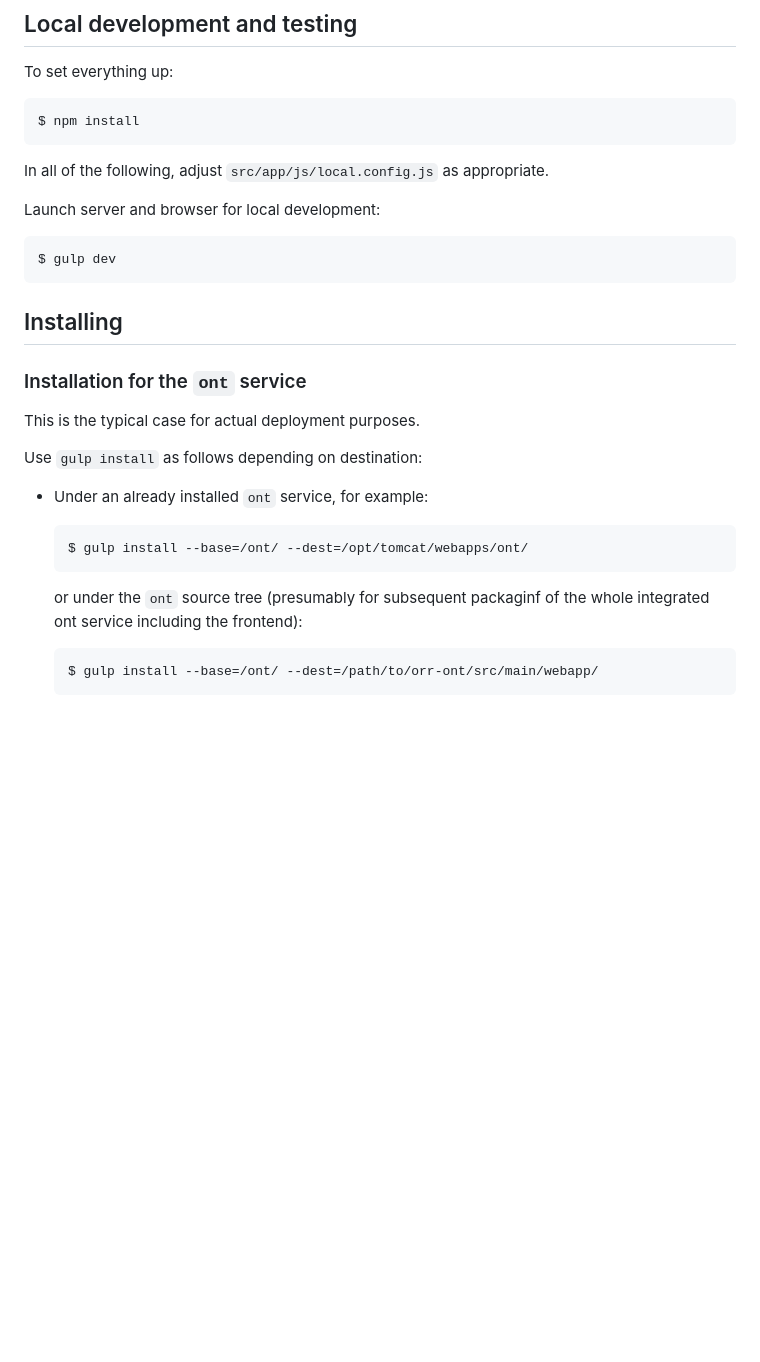
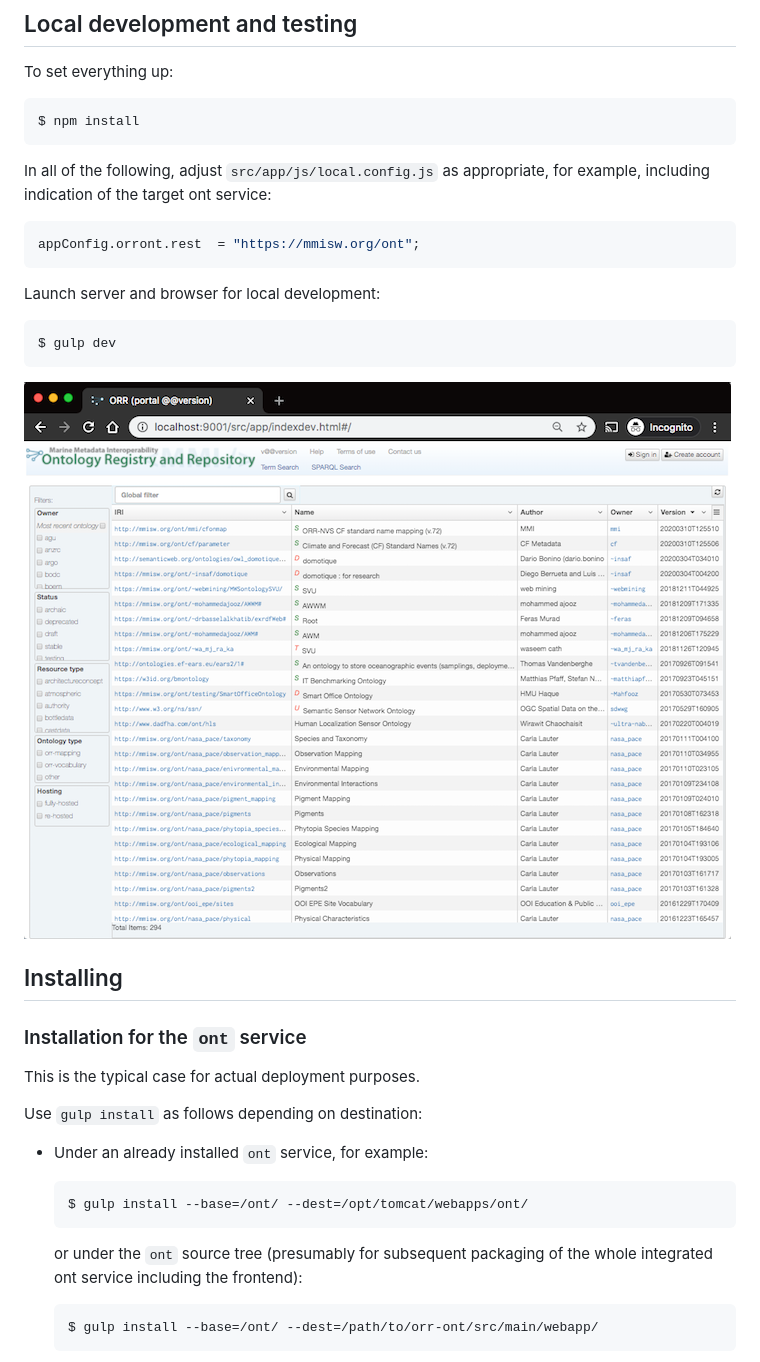
Before and after one commit to mmisw/orr-portal, a Markdown page: development.md, the part around the change. Rendered like a GitHub page; pictures changed too: gulp-dev.png (added); blank space fills up the shorter version.

Commit message:
update [development.md](development.md) notes

````diff
--- a/development.md
+++ b/development.md
@@ -11,11 +11,18 @@ To set everything up:
 
     $ npm install
 
-In all of the following, adjust `src/app/js/local.config.js` as appropriate.
+In all of the following, adjust `src/app/js/local.config.js` as appropriate,
+for example, including indication of the target ont service:
+
+```js
+appConfig.orront.rest  = "https://mmisw.org/ont";
+```
 
 Launch server and browser for local development:
 
     $ gulp dev
+
+![](gulp-dev.png)
 
 ## Installing
 
@@ -29,7 +36,7 @@ Use `gulp install` as follows depending on destination:
 
       $ gulp install --base=/ont/ --dest=/opt/tomcat/webapps/ont/
 
-    or under the `ont` source tree (presumably for subsequent packaginf of
+    or under the `ont` source tree (presumably for subsequent packaging of
     the whole integrated ont service including the frontend):
 
       $ gulp install --base=/ont/ --dest=/path/to/orr-ont/src/main/webapp/
````
Also changed, not shown: ChangeLog.md (+2 -0 lines).
